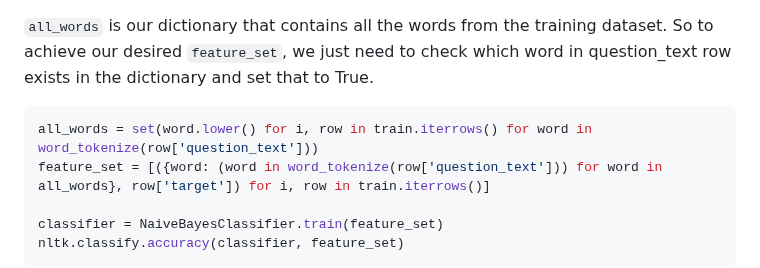
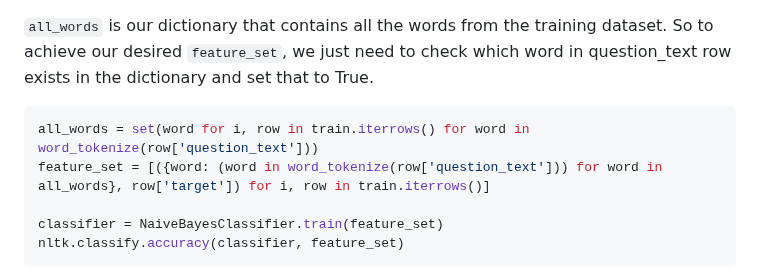
Before and after one commit to hughiephan/ai-material, a Markdown page: NLP/insincere_questions_nltk.MD, the part around the change. Drawn GitHub-style.

````diff
--- a/NLP/insincere_questions_nltk.MD
+++ b/NLP/insincere_questions_nltk.MD
@@ -50,7 +50,7 @@ NaiveBayesClassifier does not accept raw text `quebec nationalists see province
 `all_words` is our dictionary that contains all the words from the training dataset. So to achieve our desired `feature_set`, we just need to check which word in question_text row exists in the dictionary and set that to True.
 
 ```python
-all_words = set(word.lower() for i, row in train.iterrows() for word in word_tokenize(row['question_text']))
+all_words = set(word for i, row in train.iterrows() for word in word_tokenize(row['question_text']))
 feature_set = [({word: (word in word_tokenize(row['question_text'])) for word in all_words}, row['target']) for i, row in train.iterrows()]
 
 classifier = NaiveBayesClassifier.train(feature_set)
````
